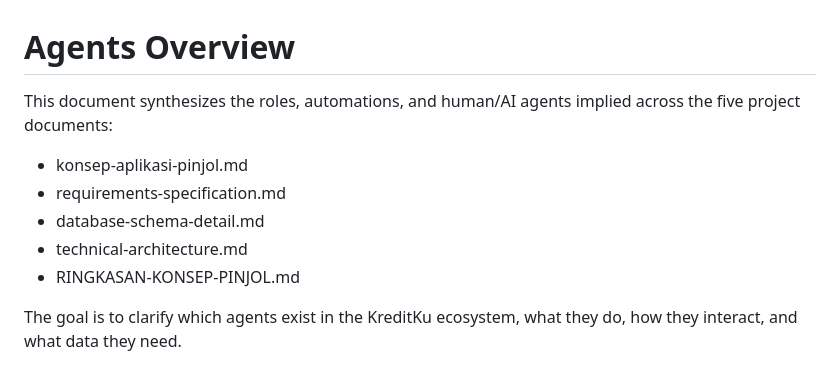
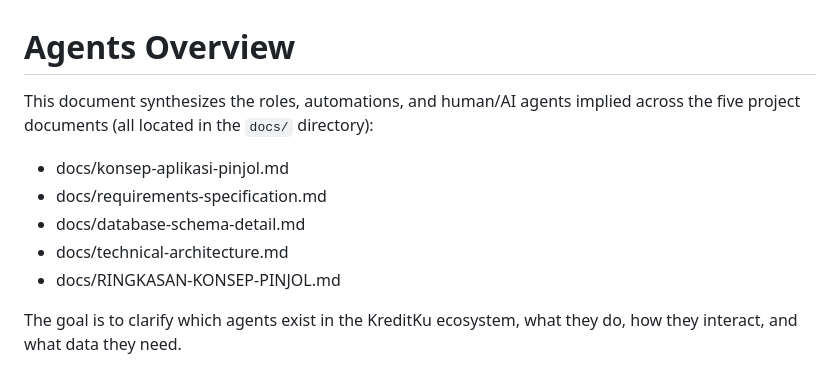
Before and after one commit to dedesp/spartansaas, a Markdown page: agents.md, the part around the change. Drawn GitHub-style.

Commit message:
Update agents.md
Co-authored-by: Copilot <175728472+Copilot@users.noreply.github.com>

```diff
--- a/agents.md
+++ b/agents.md
@@ -1,12 +1,12 @@
 # Agents Overview
 
-This document synthesizes the roles, automations, and human/AI agents implied across the five project documents:
+This document synthesizes the roles, automations, and human/AI agents implied across the five project documents (all located in the `docs/` directory):
 
-- konsep-aplikasi-pinjol.md
-- requirements-specification.md
-- database-schema-detail.md
-- technical-architecture.md
-- RINGKASAN-KONSEP-PINJOL.md
+- docs/konsep-aplikasi-pinjol.md
+- docs/requirements-specification.md
+- docs/database-schema-detail.md
+- docs/technical-architecture.md
+- docs/RINGKASAN-KONSEP-PINJOL.md
 
 The goal is to clarify which agents exist in the KreditKu ecosystem, what they do, how they interact, and what data they need.
 
```
